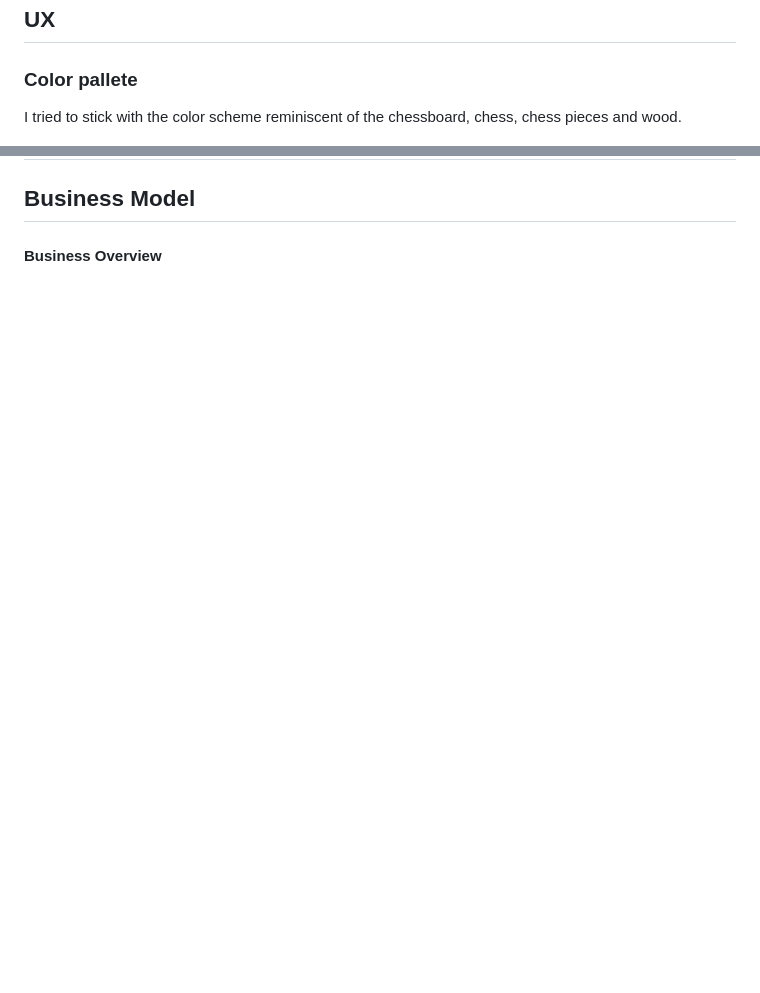
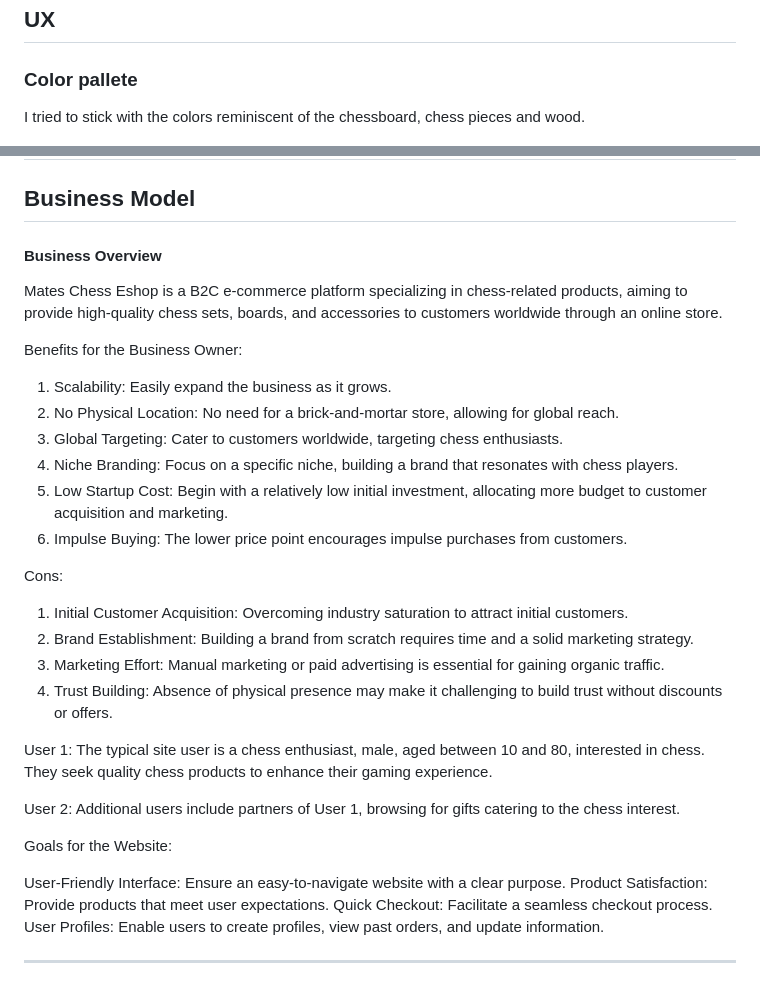
Before and after one commit to Karoskodev/mates, a Markdown page: README.md, 2 parts joined by grey strips. Rendered like a GitHub page; blank space fills up the shorter version.

Commit message:
readme- added business model

```diff
--- a/README.md
+++ b/README.md
@@ -35,7 +35,7 @@
  <a name="ux"></a>
  ### Color pallete
 
- I tried to stick with the color scheme reminiscent of the chessboard, chess, chess pieces and wood.
+ I tried to stick with the colors reminiscent of the chessboard, chess pieces and wood.
  <br>
 
  ![Color](media/readme/color.jpg)
@@ -186,3 +186,33 @@ Contact form page:
 <a name="business"></a>
 
 #### Business Overview
+Mates Chess Eshop is a B2C e-commerce platform specializing in chess-related products, aiming to provide high-quality chess sets, boards, and accessories to customers worldwide through an online store.
+
+Benefits for the Business Owner:
+1. Scalability: Easily expand the business as it grows.
+2. No Physical Location: No need for a brick-and-mortar store, allowing for global reach.
+3. Global Targeting: Cater to customers worldwide, targeting chess enthusiasts.
+4. Niche Branding: Focus on a specific niche, building a brand that resonates with chess players.
+5. Low Startup Cost: Begin with a relatively low initial investment, allocating more budget to customer acquisition and marketing.
+6. Impulse Buying: The lower price point encourages impulse purchases from customers.
+
+Cons:
+1. Initial Customer Acquisition: Overcoming industry saturation to attract initial customers.
+2. Brand Establishment: Building a brand from scratch requires time and a solid marketing strategy.
+3. Marketing Effort: Manual marketing or paid advertising is essential for gaining organic traffic.
+4. Trust Building: Absence of physical presence may make it challenging to build trust without discounts or offers.
+
+User 1:
+The typical site user is a chess enthusiast, male, aged between 10 and 80, interested in chess. They seek quality chess products to enhance their gaming experience.
+
+User 2:
+Additional users include partners of User 1, browsing for gifts catering to the chess interest.
+
+Goals for the Website:
+
+User-Friendly Interface: Ensure an easy-to-navigate website with a clear purpose.
+Product Satisfaction: Provide products that meet user expectations.
+Quick Checkout: Facilitate a seamless checkout process.
+User Profiles: Enable users to create profiles, view past orders, and update information.
+
+---
```
